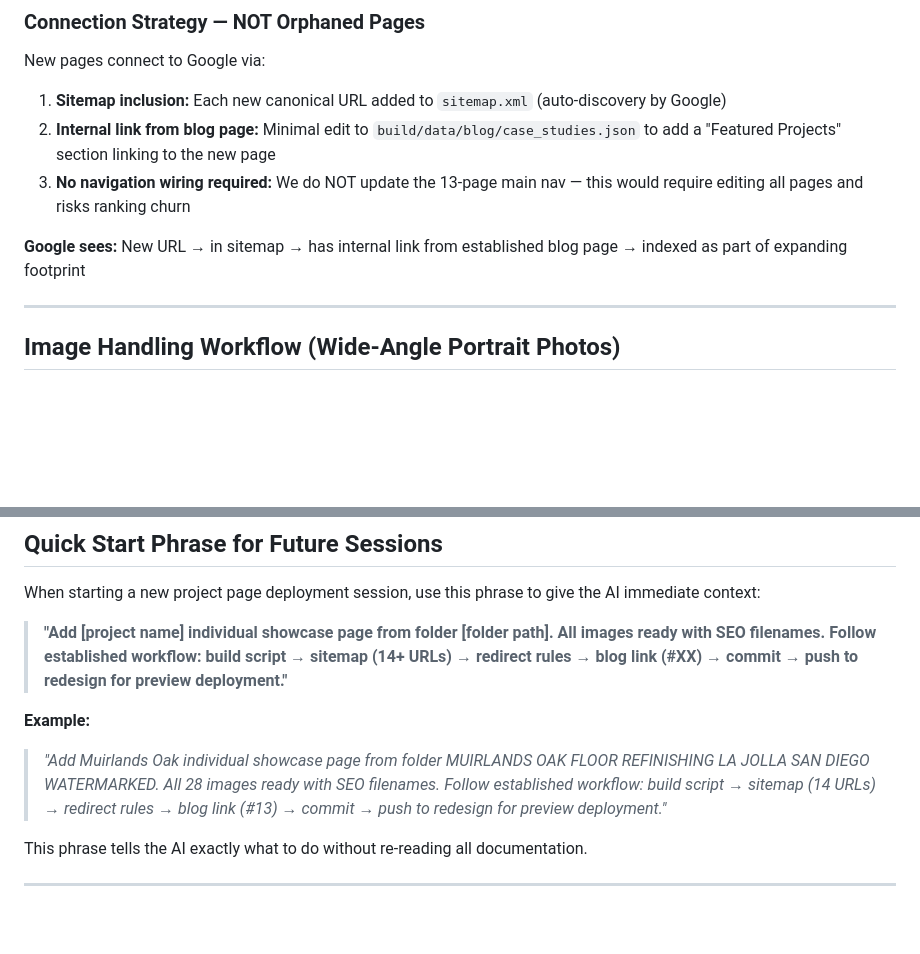
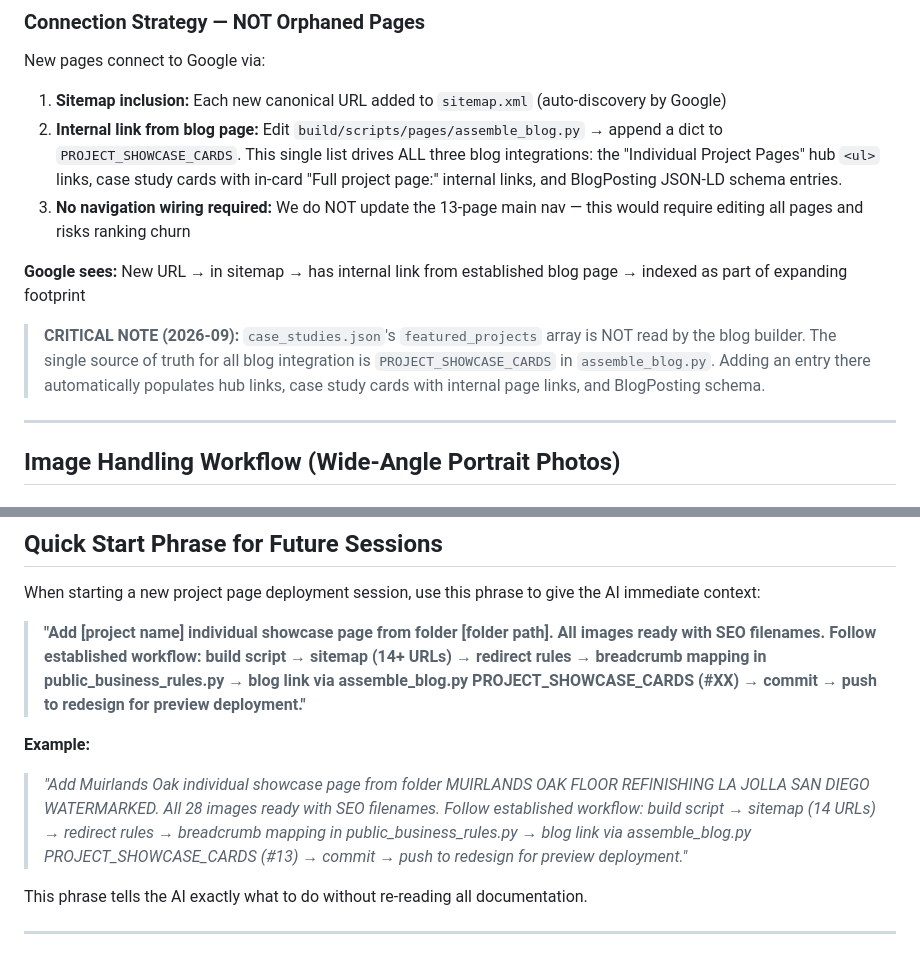
Before and after one commit to oakflooring74-hub/sd-hardwoods, a Markdown page: docs/INDIVIDUAL_PROJECT_PAGES_WORKFLOW.md, 2 parts joined by grey strips. GitHub-like rendering; blank space fills up the shorter version.

```diff
--- a/docs/INDIVIDUAL_PROJECT_PAGES_WORKFLOW.md
+++ b/docs/INDIVIDUAL_PROJECT_PAGES_WORKFLOW.md
@@ -48,10 +48,12 @@ Each individual project page is a standalone HTML file with:
 ### Connection Strategy — NOT Orphaned Pages
 New pages connect to Google via:
 1. **Sitemap inclusion:** Each new canonical URL added to `sitemap.xml` (auto-discovery by Google)
-2. **Internal link from blog page:** Minimal edit to `build/data/blog/case_studies.json` to add a "Featured Projects" section linking to the new page
+2. **Internal link from blog page:** Edit `build/scripts/pages/assemble_blog.py` → append a dict to `PROJECT_SHOWCASE_CARDS`. This single list drives ALL three blog integrations: the "Individual Project Pages" hub `<ul>` links, case study cards with in-card "Full project page:" internal links, and BlogPosting JSON-LD schema entries.
 3. **No navigation wiring required:** We do NOT update the 13-page main nav — this would require editing all pages and risks ranking churn
 
 **Google sees:** New URL → in sitemap → has internal link from established blog page → indexed as part of expanding footprint
+
+> **CRITICAL NOTE (2026-09):** `case_studies.json`'s `featured_projects` array is NOT read by the blog builder. The single source of truth for all blog integration is `PROJECT_SHOWCASE_CARDS` in `assemble_blog.py`. Adding an entry there automatically populates hub links, case study cards with internal page links, and BlogPosting schema.
 
 ---
 
@@ -368,10 +385,10 @@ Run through this checklist after completing a new project page. All items must b
 
 When starting a new project page deployment session, use this phrase to give the AI immediate context:
 
-> **"Add [project name] individual showcase page from folder [folder path]. All images ready with SEO filenames. Follow established workflow: build script → sitemap (14+ URLs) → redirect rules → blog link (#XX) → commit → push to redesign for preview deployment."**
+> **"Add [project name] individual showcase page from folder [folder path]. All images ready with SEO filenames. Follow established workflow: build script → sitemap (14+ URLs) → redirect rules → breadcrumb mapping in public_business_rules.py → blog link via assemble_blog.py PROJECT_SHOWCASE_CARDS (#XX) → commit → push to redesign for preview deployment."**
 
 **Example:**
-> *"Add Muirlands Oak individual showcase page from folder MUIRLANDS OAK FLOOR REFINISHING LA JOLLA SAN DIEGO WATERMARKED. All 28 images ready with SEO filenames. Follow established workflow: build script → sitemap (14 URLs) → redirect rules → blog link (#13) → commit → push to redesign for preview deployment."*
+> *"Add Muirlands Oak individual showcase page from folder MUIRLANDS OAK FLOOR REFINISHING LA JOLLA SAN DIEGO WATERMARKED. All 28 images ready with SEO filenames. Follow established workflow: build script → sitemap (14 URLs) → redirect rules → breadcrumb mapping in public_business_rules.py → blog link via assemble_blog.py PROJECT_SHOWCASE_CARDS (#13) → commit → push to redesign for preview deployment."*
 
 This phrase tells the AI exactly what to do without re-reading all documentation.
 
```
Also changed, not shown: other parts of docs/INDIVIDUAL_PROJECT_PAGES_WORKFLOW.md (+28 -13 lines).
